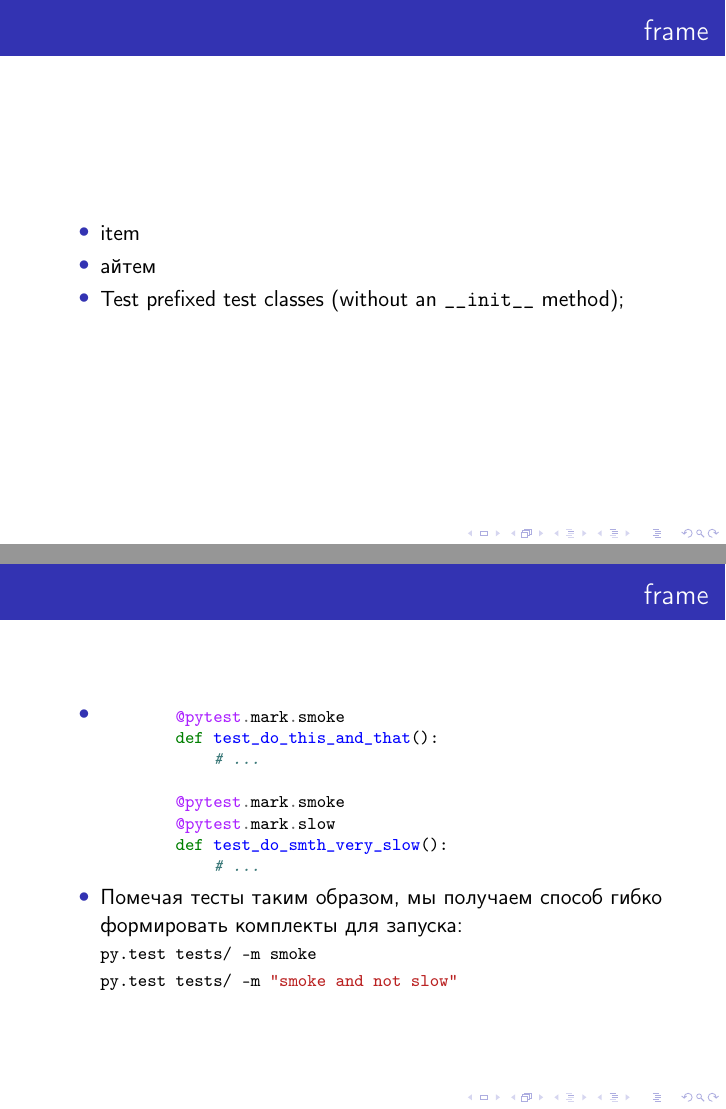
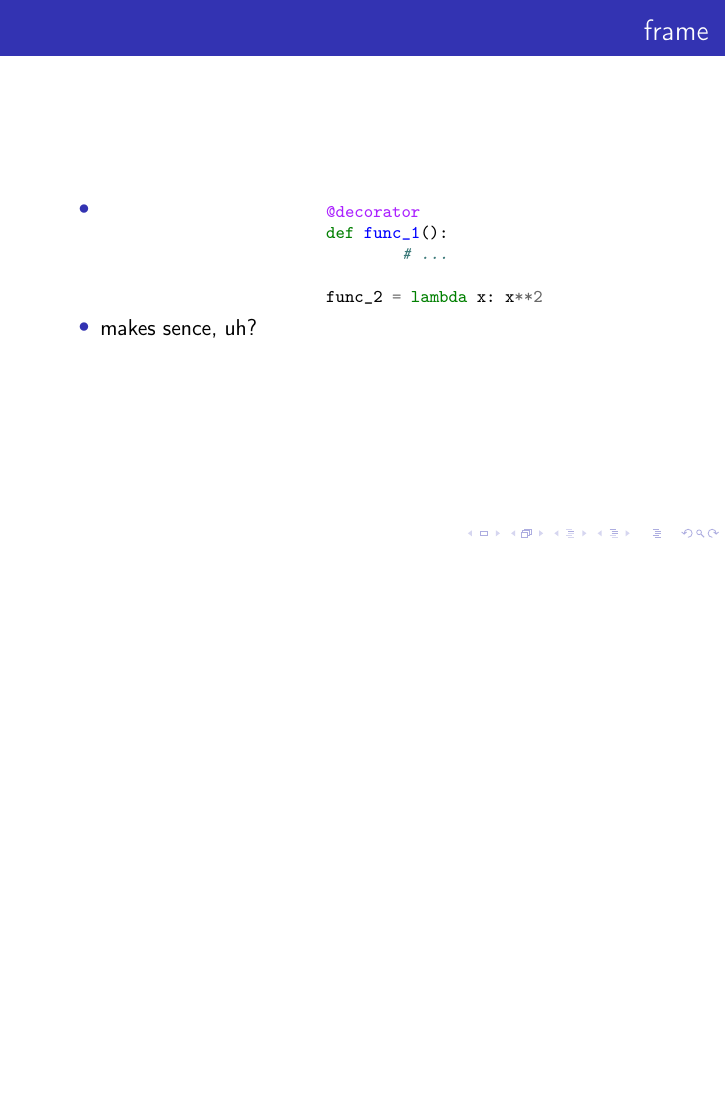
Before and after one commit to s62305/PythonTraining, LaTeX slides (pres-template.tex): pages 7 and 10 of 11 before the commit and page 7 of 8 after it, the two joined at a grey line, the shorter picture padded with empty space. Compiled offline with pdfLaTeX.

Commit message:
clean up presentation template

```diff
--- a/pres-template.tex
+++ b/pres-template.tex
@@ -93,30 +93,15 @@
 \section{section}
 \begin{frame}[fragile]{frame}
 	\begin{itemize}
-    \item item
-    \pause \item айтем
-    \pause \item Test prefixed test classes (without an \verb|__init__| method);
-    \end{itemize}
-\end{frame}
-
-
-\section{section}
-\begin{frame}[fragile]{frame}
-    \begin{itemize}
 	\pause \item
-        \begin{minted}[fontsize=\footnotesize]{python}
-        @pytest.mark.smoke
-        def test_do_this_and_that():
+		\begin{minted}[fontsize=\footnotesize,obeytabs=false]{python}
+			@decorator
+			def func_1():
 				# ...
 
-        @pytest.mark.smoke
-        @pytest.mark.slow
-        def test_do_smth_very_slow():
-            # ...
+			func_2 = lambda x: x**2
 		\end{minted}
-    \pause \item Помечая тесты таким образом, мы получаем способ гибко формировать комплекты для запуска:
-        \mint[fontsize=\footnotesize]{bash}|py.test tests/ -m smoke|
-        \mint[fontsize=\footnotesize]{bash}|py.test tests/ -m "smoke and not slow"|
+	\pause \item makes sence, uh?
 	\end{itemize}
 \end{frame}
 
```
Lines whose indentation alone changed are shown as unchanged.
